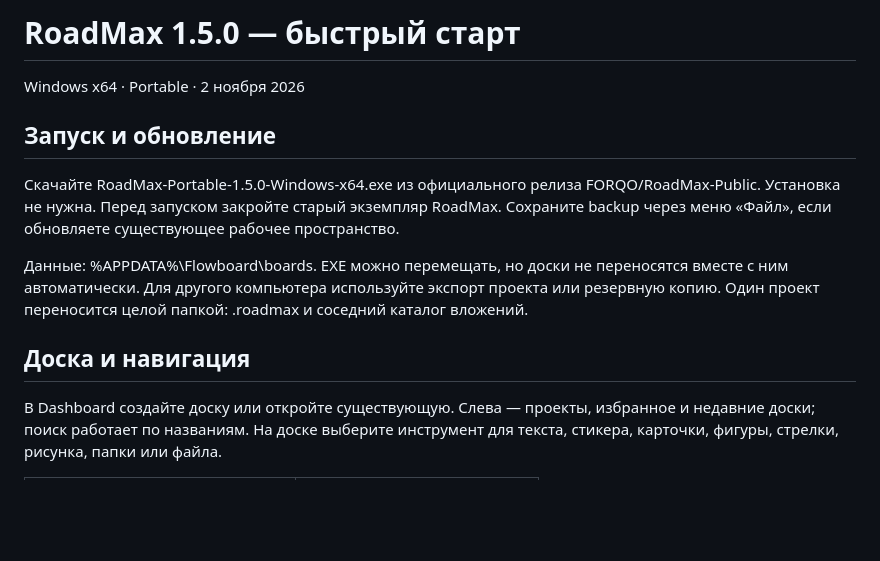
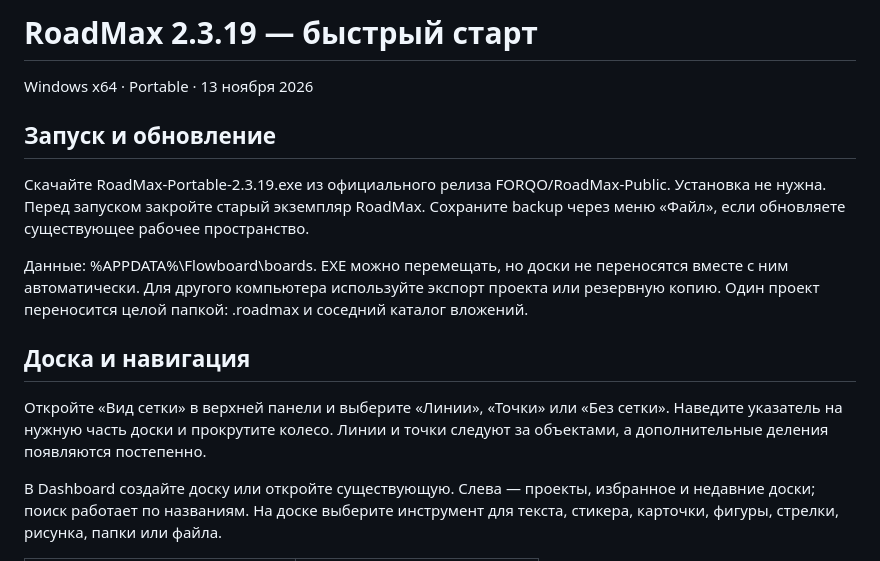
Before and after one commit to FORQO/RoadMax-Public, a Markdown page: docs/QUICK-START-RU.md, the part around the change. GitHub-like rendering; blank space fills up the shorter version.

```diff
--- a/docs/QUICK-START-RU.md
+++ b/docs/QUICK-START-RU.md
@@ -1,14 +1,16 @@
-# RoadMax 1.5.0 — быстрый старт
+# RoadMax 2.3.19 — быстрый старт
 
-Windows x64 · Portable · 2 ноября 2026
+Windows x64 · Portable · 13 ноября 2026
 
 ## Запуск и обновление
 
-Скачайте RoadMax-Portable-1.5.0-Windows-x64.exe из официального релиза FORQO/RoadMax-Public. Установка не нужна. Перед запуском закройте старый экземпляр RoadMax. Сохраните backup через меню «Файл», если обновляете существующее рабочее пространство.
+Скачайте RoadMax-Portable-2.3.19.exe из официального релиза FORQO/RoadMax-Public. Установка не нужна. Перед запуском закройте старый экземпляр RoadMax. Сохраните backup через меню «Файл», если обновляете существующее рабочее пространство.
 
 Данные: %APPDATA%\Flowboard\boards. EXE можно перемещать, но доски не переносятся вместе с ним автоматически. Для другого компьютера используйте экспорт проекта или резервную копию. Один проект переносится целой папкой: .roadmax и соседний каталог вложений.
 
 ## Доска и навигация
+
+Откройте «Вид сетки» в верхней панели и выберите «Линии», «Точки» или «Без сетки». Наведите указатель на нужную часть доски и прокрутите колесо. Линии и точки следуют за объектами, а дополнительные деления появляются постепенно.
 
 В Dashboard создайте доску или откройте существующую. Слева — проекты, избранное и недавние доски; поиск работает по названиям. На доске выберите инструмент для текста, стикера, карточки, фигуры, стрелки, рисунка, папки или файла.
 
```
Also changed, not shown: README.md (+26 -12 lines), docs/HISTORY.md (+2 -1 lines), docs/RELEASE-2.3.19.md (added, +27 -0 lines), assets/screenshots/grid-2.3.19.png (added).
